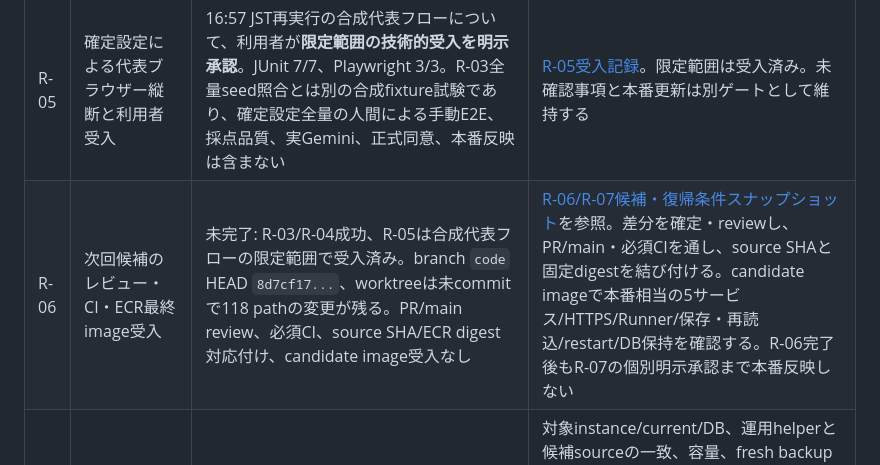
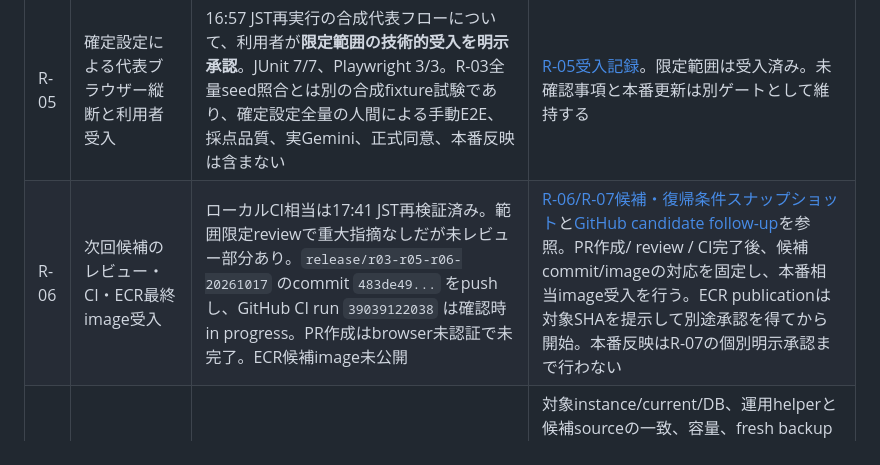
Before and after one commit to toichan/programming-process-evaluator, a Markdown page: docs/system-configuration/implementation-roadmap.md, the part around the change. Rendered like a GitHub page.

Commit message:
docs: record R-06 local validation and remote status
Co-authored-by: Copilot <223556219+Copilot@users.noreply.github.com>

```diff
--- a/docs/system-configuration/implementation-roadmap.md
+++ b/docs/system-configuration/implementation-roadmap.md
@@ -284,7 +284,7 @@
 | R-03 | 再現可能な初期投入手順と時刻差分の実装修正 | 全量seed再現検証完了（2026-10-17）: 確定ローカル25設定テーブルを非公開0600ファイルへ保全。同じファイルから独立した空DB2つへmigration後に再現し、全列内容・ID・参照関係一致、同内容no-op、不一致/並行/履歴混入拒否、途中失敗rollback、再接続後read-backを確認。単体4/4、MySQL統合1/1、WAR成功 | [全量seed手順・結果](./feature-plans/runtime-validation-report.md#r-03-ローカル確定設定の全量seed再現検証2026-10-17)。本番用seedの実行許可ではなく、投入先は`ppe_initial_seed_`隔離DB限定。旧DATETIMEは無変換で保全しており、その意味の確定や本番移行を保証しない。本番の対象/投入範囲/時刻/資格情報の扱いはR-06後のR-07承認時に提示する |
 | R-04 | 変更対象の単体・MySQL統合・実HTTP試験 | 16:57 JST再実行完了: `sh scripts/testing/teacher-learning-flow-local.sh` exit 0。隔離JUnit 7/7 passed、0 failed/errors/skipped。Playwright 3/3 passed、0 failed（375px画面幅を含む）。stale prompt versionはHTTP 409かつ状態/監査記録不変。以前の全Gradle build 571 testsは381 passed/0 failed/0 errors/190 skippedで、全suiteのskipは別途残る | 対象別証跡と初回失敗/修正履歴は[runtime validation report](./feature-plans/runtime-validation-report.md)と[エラーレポート](./error-report.md)。全体Gradle suiteやskipされた任意DBケースの結果を今回の7件へ合算しない |
 | R-05 | 確定設定による代表ブラウザー縦断と利用者受入 | 16:57 JST再実行の合成代表フローについて、利用者が**限定範囲の技術的受入を明示承認**。JUnit 7/7、Playwright 3/3。R-03全量seed照合とは別の合成fixture試験であり、確定設定全量の人間による手動E2E、採点品質、実Gemini、正式同意、本番反映は含まない | [R-05受入記録](./feature-plans/runtime-validation-report.md#r-05-利用者受入の記録2026-10-17)。限定範囲は受入済み。未確認事項と本番更新は別ゲートとして維持する |
-| R-06 | 次回候補のレビュー・CI・ECR最終image受入 | 未完了: R-03/R-04成功、R-05は合成代表フローの限定範囲で受入済み。branch `code` HEAD `8d7cf17...`、worktreeは未commitで118 pathの変更が残る。PR/main review、必須CI、source SHA/ECR digest対応付け、candidate image受入なし | [R-06/R-07候補・復帰条件スナップショット](./feature-plans/runtime-validation-report.md#r-06r-07の候補復帰条件スナップショット2026-10-17-1657-jst)を参照。差分を確定・reviewし、PR/main・必須CIを通し、source SHAと固定digestを結び付ける。candidate imageで本番相当の5サービス/HTTPS/Runner/保存・再読込/restart/DB保持を確認する。R-06完了後もR-07の個別明示承認まで本番反映しない |
+| R-06 | 次回候補のレビュー・CI・ECR最終image受入 | ローカルCI相当は17:41 JST再検証済み。範囲限定reviewで重大指摘なしだが未レビュー部分あり。`release/r03-r05-r06-20261017` のcommit `483de49...` をpushし、GitHub CI run `39039122038` は確認時in progress。PR作成はbrowser未認証で未完了。ECR候補image未公開 | [R-06/R-07候補・復帰条件スナップショット](./feature-plans/runtime-validation-report.md#r-06r-07候補復帰条件スナップショット2026-10-17-1657-jst)と[GitHub candidate follow-up](./feature-plans/runtime-validation-report.md#github-candidate-follow-up)を参照。PR作成/ review / CI完了後、候補commit/imageの対応を固定し、本番相当image受入を行う。ECR publicationは対象SHAを提示して別途承認を得てから開始。本番反映はR-07の個別明示承認まで行わない |
 | R-07 | 本番投入前確認と明示承認による反映 | 未実施。R-06成功後、対象・差分・復帰条件を提示した個別承認が必要 | 対象instance/current/DB、運用helperと候補sourceの一致、容量、fresh backupの固定Version/hash/KMS/鮮度、migration可否と復帰referenceを確認する。変更差分・停止/失敗時対応・投入データ範囲を提示して承認後に実行。旧V34専用referenceを異なるschemaへ流用せず、DB初期化や既存資格情報上書きを暗黙に含めない |
 | R-08 | 反映後の本番受入・清掃・記録 | 未実施。R-07の反映後のみ | 固定release/schema/health、両HTTPS、合成認証/認可/保存・実行・再読込、重要な失効と変更した設定/時刻操作を確認し、投入内容をDBから照合する。合成アカウント停止・一時secret/専用資源清掃、backup/timer/監視を確認し、結果と未確認を残す。旧releaseの成功証跡だけで新変更を受入済みにしない |
 
```
Also changed, not shown: 1 other file.
